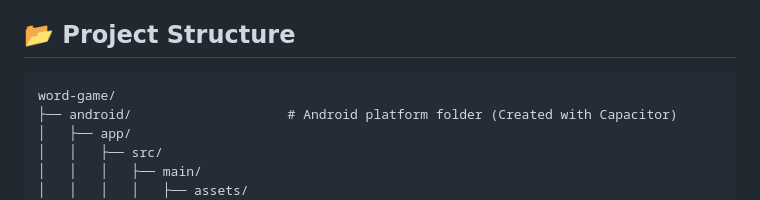
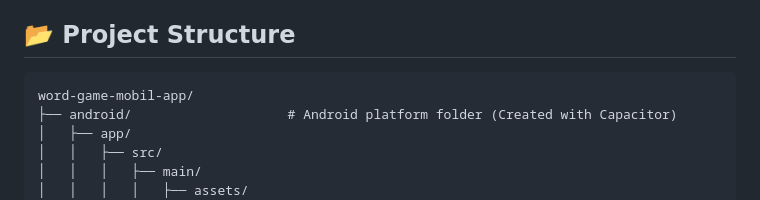
Before and after one commit to bektas-sari/word-game-mobil-app, a Markdown page: README.md, the part around one of its changes. GitHub-like rendering.

````diff
--- a/README.md
+++ b/README.md
@@ -13,7 +13,7 @@ This project is a mobile game where users try to guess the correct word by filli
 
 ## 📂 Project Structure
 ```plaintext
-word-game/
+word-game-mobil-app/
 ├── android/                    # Android platform folder (Created with Capacitor)
 │   ├── app/
 │   │   ├── src/
````
Also changed, not shown: other parts of README.md (+2 -1 lines).
